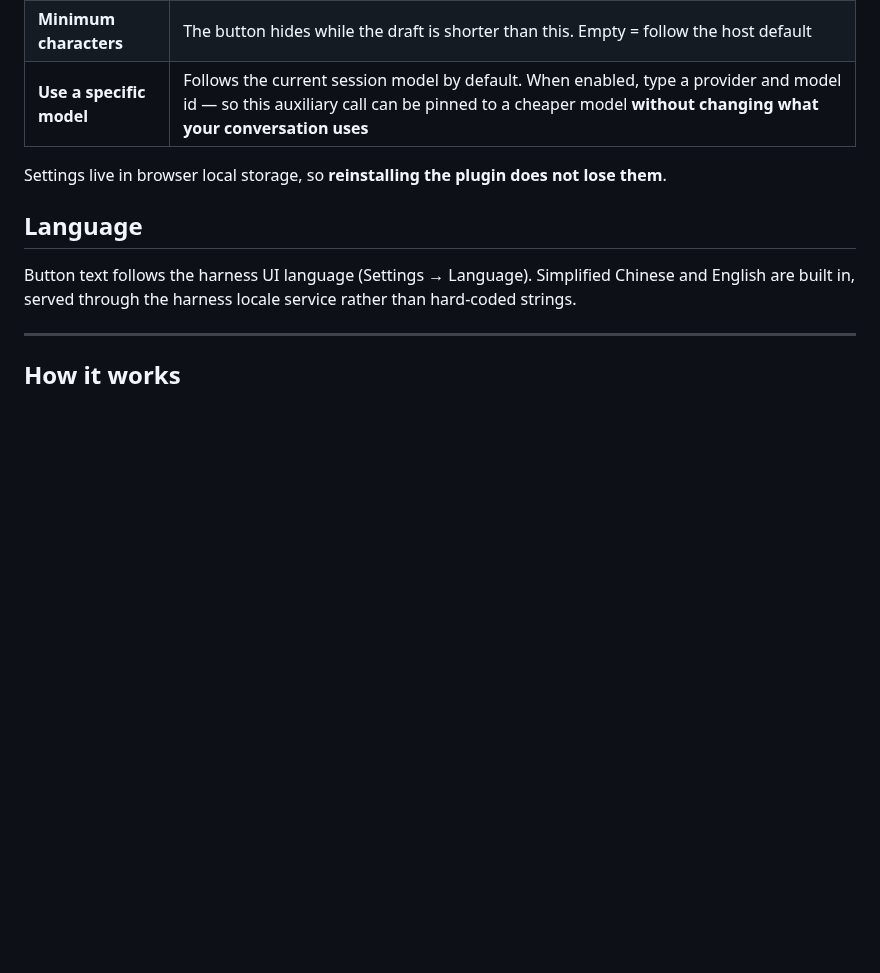
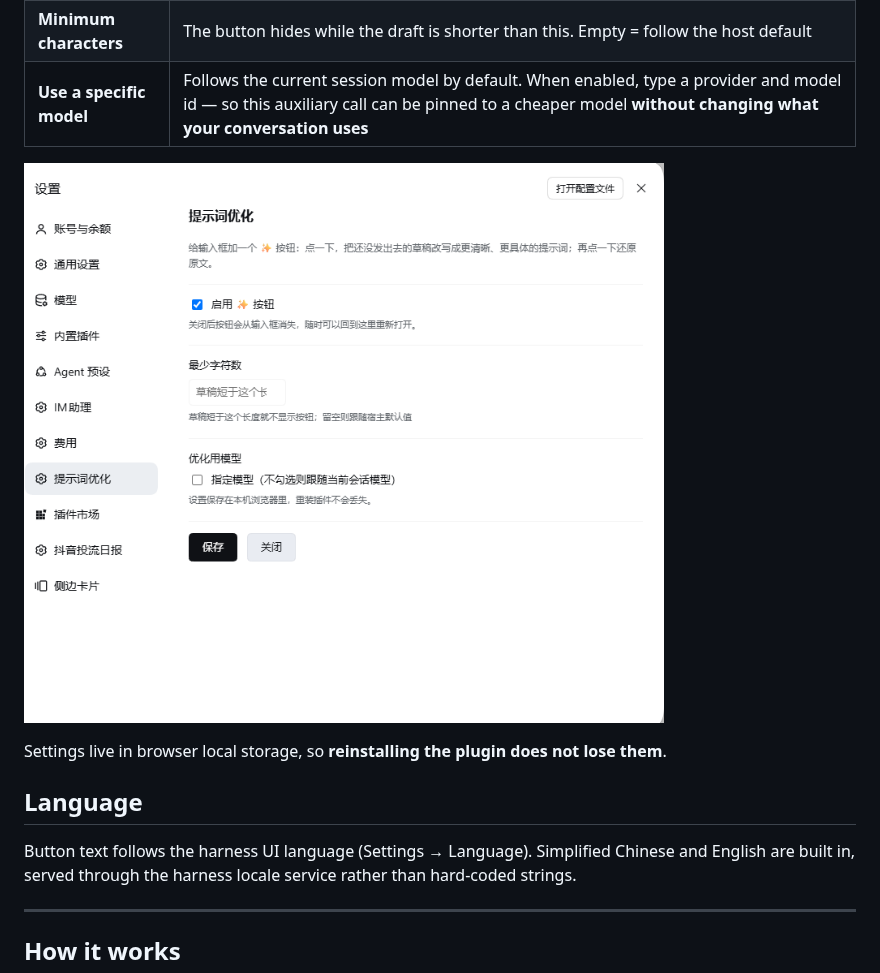
Before and after one commit to ruiyukirin/dsh-prompt-optimization-master, a Markdown page: README.en.md, the part around the change. GitHub-like rendering; pictures changed too: docs/images/settings-page.png (added); blank space fills up the shorter version.

```diff
--- a/README.en.md
+++ b/README.en.md
@@ -76,6 +76,8 @@ to the other sections:
 | **Enable the ✨ button** | Switched off, the button disappears from the composer. Come back here any time to turn it on again |
 | **Minimum characters** | The button hides while the draft is shorter than this. Empty = follow the host default |
 | **Use a specific model** | Follows the current session model by default. When enabled, type a provider and model id — so this auxiliary call can be pinned to a cheaper model **without changing what your conversation uses** |
+
+![Settings page: "Prompt optimization" in the settings sidebar](docs/images/settings-page.png)
 
 Settings live in browser local storage, so **reinstalling the plugin does not
 lose them**.
```
Also changed, not shown: README.md (+2 -0 lines), docs/images/README.md (+13 -17 lines).
